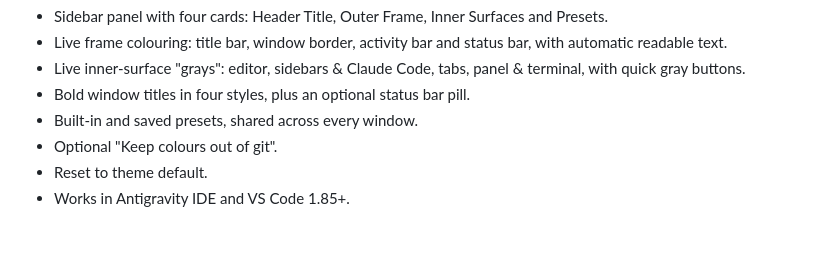
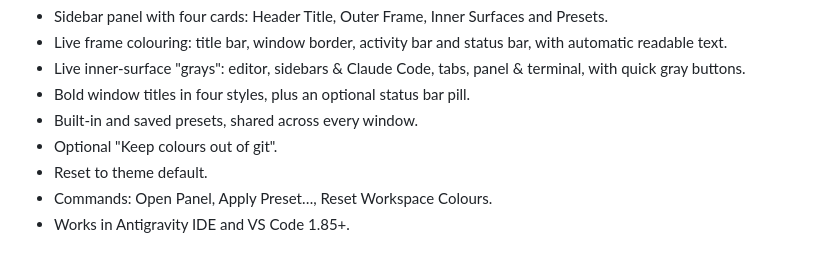
Before and after one commit to jamesfroggatt/antigravitycolorextension, a Markdown page: CHANGELOG.md, the part around the change. Drawn GitHub-style.

```diff
--- a/CHANGELOG.md
+++ b/CHANGELOG.md
@@ -11,4 +11,5 @@ First release.
 - Built-in and saved presets, shared across every window.
 - Optional "Keep colours out of git".
 - Reset to theme default.
+- Commands: Open Panel, Apply Preset…, Reset Workspace Colours.
 - Works in Antigravity IDE and VS Code 1.85+.
```
Also changed, not shown: PUBLISHING.md (+1 -0 lines), README.md (+42 -47 lines), media/how-to-open.png (added), media/screenshot-panel.png (deleted), media/screenshot-window.png (added), media/screenshot-windows.png (added), 11 other files.
